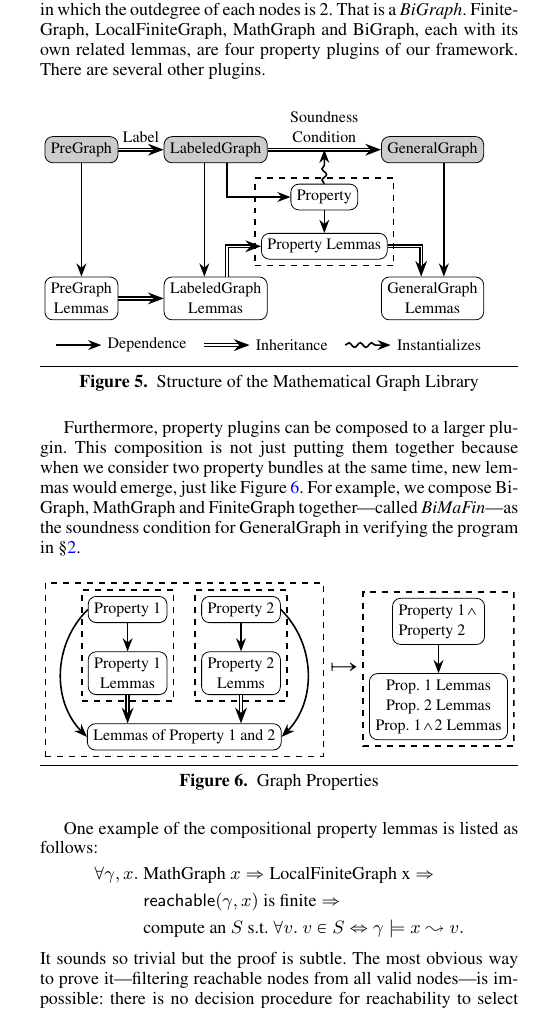
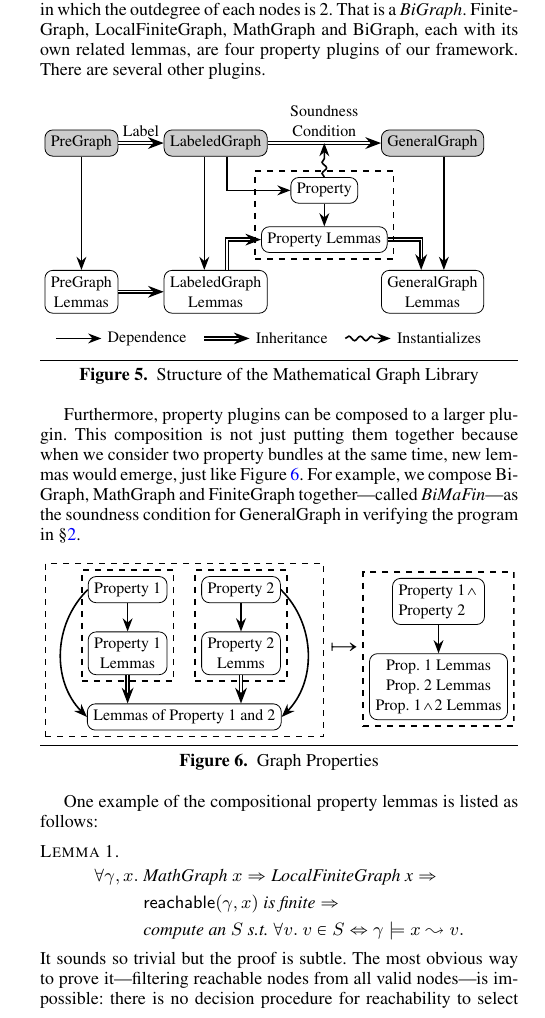
Before and after one commit to CertiGraph/CertiGraph, a LaTeX paper (papers/autoquack/autoquack.tex, which reads papers/autoquack/math_graph.tex): part of one column of page 6 of 16, cut so that both start at the same text. Compiled offline with pdfLaTeX; a missing font is replaced by an installed copy or a similar font.

Commit message:
Add lemma labels.

```diff
--- a/papers/autoquack/math_graph.tex
+++ b/papers/autoquack/math_graph.tex
@@ -282,6 +282,8 @@ in \S\ref{sec:orientation}.
 \end{figure}
 
 One example of the compositional property lemmas is listed as follows:
+\newtheorem{mylem}{Lemma}
+\begin{mylem}\label{lem:computereach}
 \[
 \begin{split}
 \forall \gamma, x.~&\text{MathGraph }x => \text{LocalFiniteGraph x} =>\\
@@ -290,6 +292,7 @@ One example of the compositional property lemmas is listed as follows:
         \gamma \models x \leadsto v.
 \end{split}
 \]
+\end{mylem}
 It sounds so trivial but the proof is subtle. The most obvious way to
 prove it---filtering reachable nodes from all valid nodes---is
 impossible: there is no decision procedure for reachability to select
```
